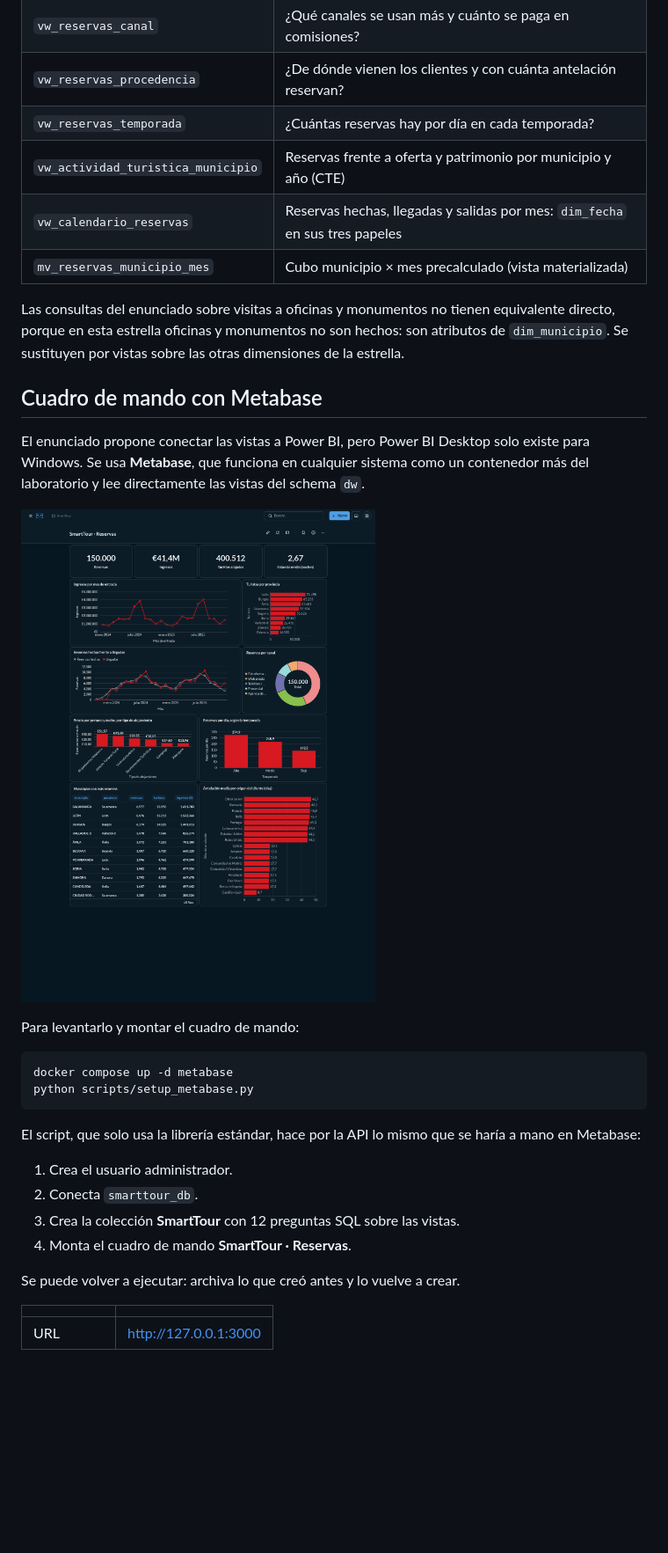
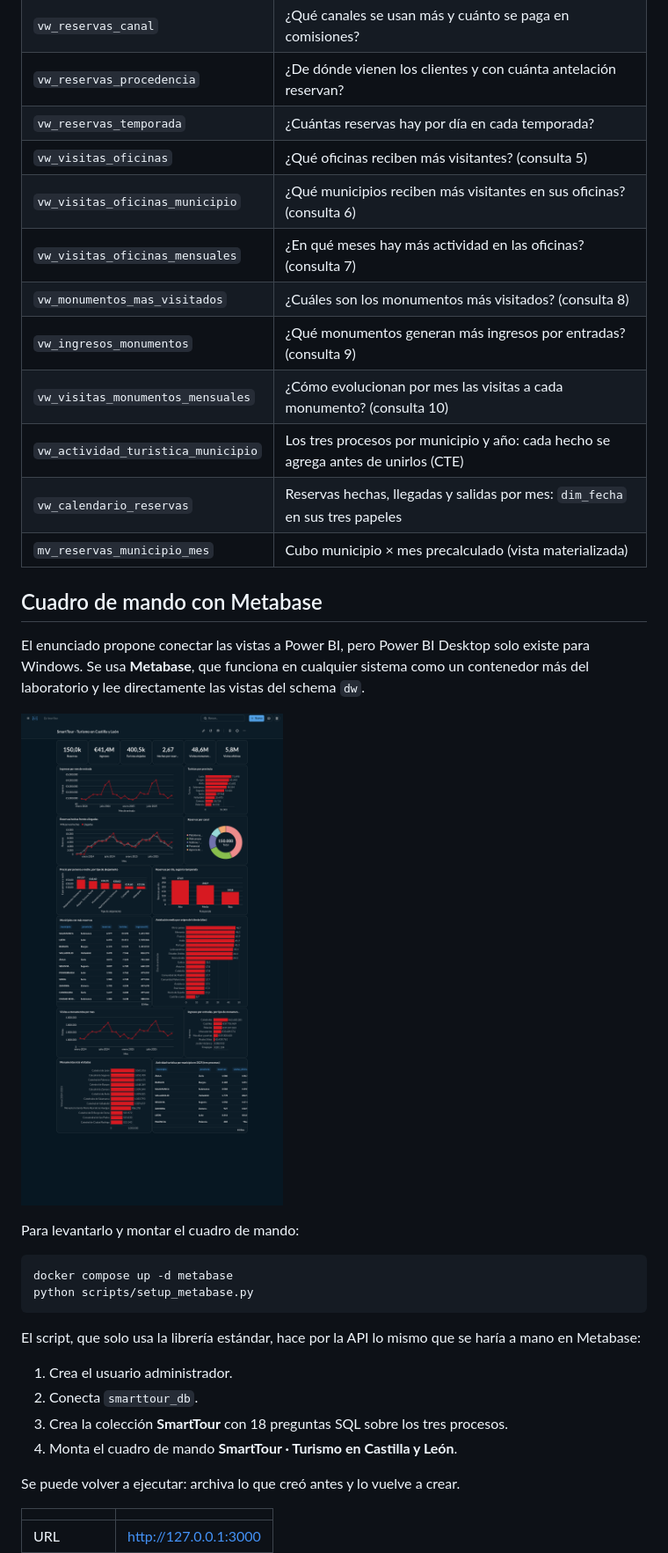
Before and after one commit to GeorgiF0x/SmartTour-BigData, a Markdown page: docs/lab05c/README.md, the part around one of its changes. Shown at 88% size. Rendered like a GitHub page; pictures changed too: docs/lab05c/metabase_dashboard.png; blank space fills up the shorter version.

```diff
--- a/docs/lab05c/README.md
+++ b/docs/lab05c/README.md
@@ -47,11 +60,16 @@ done
 | `vw_reservas_canal` | ¿Qué canales se usan más y cuánto se paga en comisiones? |
 | `vw_reservas_procedencia` | ¿De dónde vienen los clientes y con cuánta antelación reservan? |
 | `vw_reservas_temporada` | ¿Cuántas reservas hay por día en cada temporada? |
-| `vw_actividad_turistica_municipio` | Reservas frente a oferta y patrimonio por municipio y año (CTE) |
+| `vw_visitas_oficinas` | ¿Qué oficinas reciben más visitantes? (consulta 5) |
+| `vw_visitas_oficinas_municipio` | ¿Qué municipios reciben más visitantes en sus oficinas? (consulta 6) |
+| `vw_visitas_oficinas_mensuales` | ¿En qué meses hay más actividad en las oficinas? (consulta 7) |
+| `vw_monumentos_mas_visitados` | ¿Cuáles son los monumentos más visitados? (consulta 8) |
+| `vw_ingresos_monumentos` | ¿Qué monumentos generan más ingresos por entradas? (consulta 9) |
+| `vw_visitas_monumentos_mensuales` | ¿Cómo evolucionan por mes las visitas a cada monumento? (consulta 10) |
+| `vw_actividad_turistica_municipio` | Los tres procesos por municipio y año: cada hecho se agrega antes de unirlos (CTE) |
 | `vw_calendario_reservas` | Reservas hechas, llegadas y salidas por mes: `dim_fecha` en sus tres papeles |
 | `mv_reservas_municipio_mes` | Cubo municipio × mes precalculado (vista materializada) |
 
-Las consultas del enunciado sobre visitas a oficinas y monumentos no tienen equivalente directo, porque en esta estrella oficinas y monumentos no son hechos: son atributos de `dim_municipio`. Se sustituyen por vistas sobre las otras dimensiones de la estrella.
 
 ## Cuadro de mando con Metabase
 
@@ -70,8 +88,8 @@ El script, que solo usa la librería estándar, hace por la API lo mismo que se
 
 1. Crea el usuario administrador.
 2. Conecta `smarttour_db`.
-3. Crea la colección **SmartTour** con 12 preguntas SQL sobre las vistas.
-4. Monta el cuadro de mando **SmartTour · Reservas**.
+3. Crea la colección **SmartTour** con 18 preguntas SQL sobre los tres procesos.
+4. Monta el cuadro de mando **SmartTour · Turismo en Castilla y León**.
 
 Se puede volver a ejecutar: archiva lo que creó antes y lo vuelve a crear.
 
```
Also changed, not shown: other parts of docs/lab05c/README.md (+18 -5 lines), README.md (+2 -2 lines), 2 other files.
